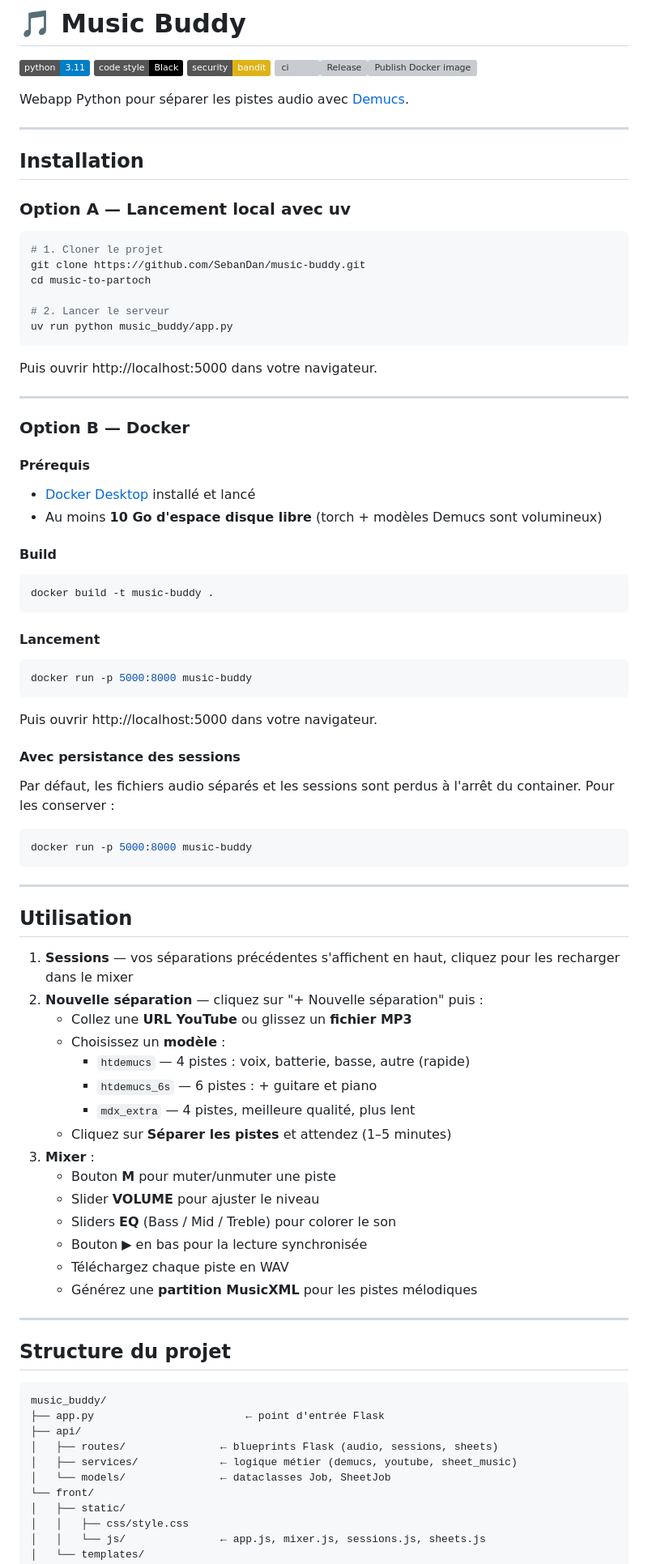
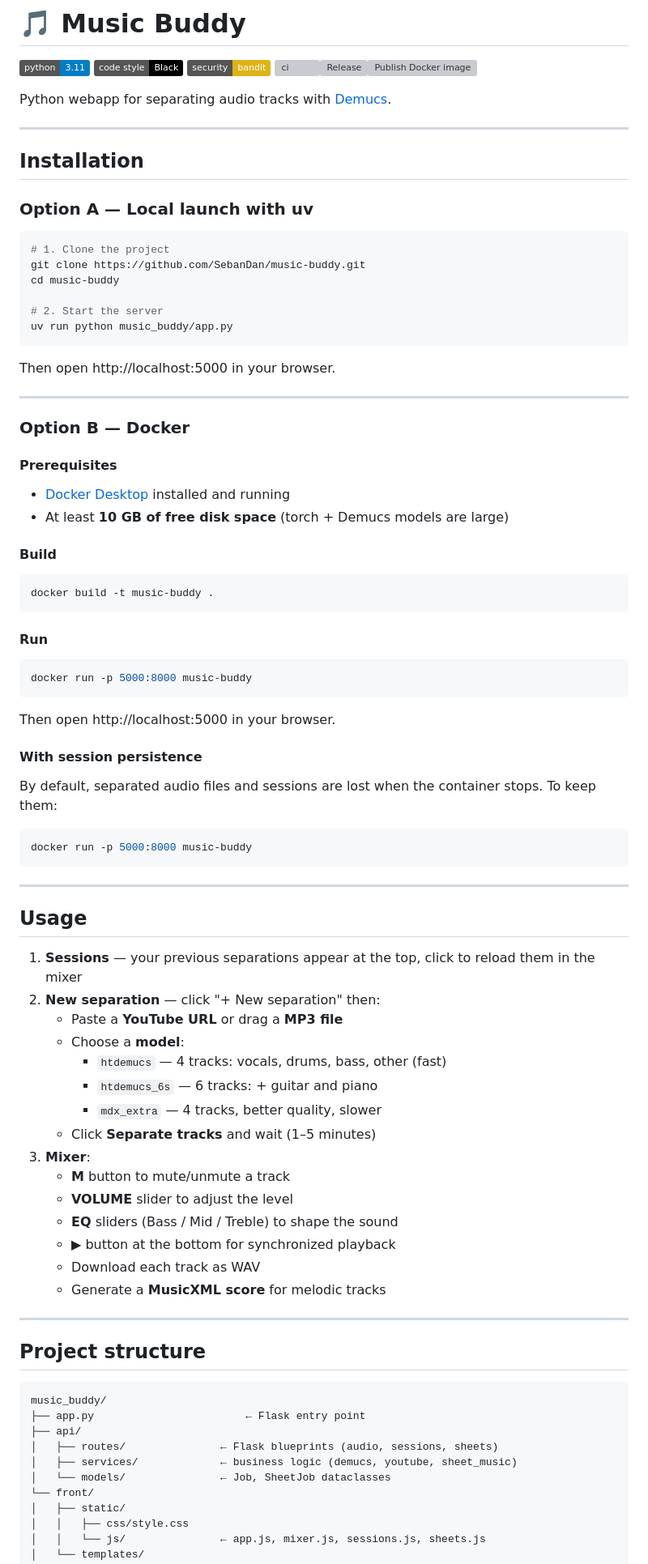
Before and after one commit to SebanDan/music-buddy, a Markdown page: README.md, the part around one of its changes. Shown at 81% size. Rendered like a GitHub page; badges without logos; grey boxes are pictures that could not be loaded.

Commit message:
doc: translate README.md

````diff
--- a/README.md
+++ b/README.md
@@ -2,33 +2,33 @@
 
 [![Python versions](https://img.shields.io/badge/python-3.11-blue)](https://docs.python.org/3/whatsnew/) [![Code style: Black](https://img.shields.io/badge/code%20style-Black-000000.svg)](https://github.com/psf/black) [![security: bandit](https://img.shields.io/badge/security-bandit-yellow.svg)](https://github.com/PyCQA/bandit) [![ci](https://github.com/SebanDan/music-buddy/actions/workflows/ci.yml/badge.svg?branch=main)](https://github.com/SebanDan/music-buddy/actions/workflows/ci.yml)[![Release](https://github.com/SebanDan/music-buddy/actions/workflows/tag-release.yml/badge.svg?branch=main)](https://github.com/SebanDan/music-buddy/actions/workflows/tag-release.yml)[![Publish Docker image](https://github.com/SebanDan/music-buddy/actions/workflows/deploy-docker.yml/badge.svg)](https://github.com/SebanDan/music-buddy/actions/workflows/deploy-docker.yml)
 
-Webapp Python pour séparer les pistes audio avec [Demucs](https://github.com/facebookresearch/demucs).
+Python webapp for separating audio tracks with [Demucs](https://github.com/facebookresearch/demucs).
 
 ---
 
 ## Installation
 
-### Option A — Lancement local avec uv
+### Option A — Local launch with uv
 
 ```bash
-# 1. Cloner le projet
+# 1. Clone the project
 git clone https://github.com/SebanDan/music-buddy.git
-cd music-to-partoch
+cd music-buddy
 
-# 2. Lancer le serveur
+# 2. Start the server
 uv run python music_buddy/app.py
 ```
 
-Puis ouvrir http://localhost:5000 dans votre navigateur.
+Then open http://localhost:5000 in your browser.
 
 ---
 
 ### Option B — Docker
 
-#### Prérequis
+#### Prerequisites
 
-- [Docker Desktop](https://www.docker.com/products/docker-desktop/) installé et lancé
-- Au moins **10 Go d'espace disque libre** (torch + modèles Demucs sont volumineux)
+- [Docker Desktop](https://www.docker.com/products/docker-desktop/) installed and running
+- At least **10 GB of free disk space** (torch + Demucs models are large)
 
 #### Build
 
@@ -36,17 +36,17 @@ Puis ouvrir http://localhost:5000 dans votre navigateur.
 docker build -t music-buddy .
 ```
 
-#### Lancement
+#### Run
 
 ```bash
 docker run -p 5000:8000 music-buddy
 ```
 
-Puis ouvrir http://localhost:5000 dans votre navigateur.
+Then open http://localhost:5000 in your browser.
 
-#### Avec persistance des sessions
+#### With session persistence
 
-Par défaut, les fichiers audio séparés et les sessions sont perdus à l'arrêt du container. Pour les conserver :
+By default, separated audio files and sessions are lost when the container stops. To keep them:
 
 ```bash
 docker run -p 5000:8000 music-buddy
@@ -54,35 +54,35 @@ docker run -p 5000:8000 music-buddy
 
 ---
 
-## Utilisation
+## Usage
 
-1. **Sessions** — vos séparations précédentes s'affichent en haut, cliquez pour les recharger dans le mixer
-2. **Nouvelle séparation** — cliquez sur "+ Nouvelle séparation" puis :
-   - Collez une **URL YouTube** ou glissez un **fichier MP3**
-   - Choisissez un **modèle** :
-     - `htdemucs` — 4 pistes : voix, batterie, basse, autre (rapide)
-     - `htdemucs_6s` — 6 pistes : + guitare et piano
-     - `mdx_extra` — 4 pistes, meilleure qualité, plus lent
-   - Cliquez sur **Séparer les pistes** et attendez (1–5 minutes)
-3. **Mixer** :
-   - Bouton **M** pour muter/unmuter une piste
-   - Slider **VOLUME** pour ajuster le niveau
-   - Sliders **EQ** (Bass / Mid / Treble) pour colorer le son
-   - Bouton **▶** en bas pour la lecture synchronisée
-   - Téléchargez chaque piste en WAV
-   - Générez une **partition MusicXML** pour les pistes mélodiques
+1. **Sessions** — your previous separations appear at the top, click to reload them in the mixer
+2. **New separation** — click "+ New separation" then:
+   - Paste a **YouTube URL** or drag a **MP3 file**
+   - Choose a **model**:
+     - `htdemucs` — 4 tracks: vocals, drums, bass, other (fast)
+     - `htdemucs_6s` — 6 tracks: + guitar and piano
+     - `mdx_extra` — 4 tracks, better quality, slower
+   - Click **Separate tracks** and wait (1–5 minutes)
+3. **Mixer**:
+   - **M** button to mute/unmute a track
+   - **VOLUME** slider to adjust the level
+   - **EQ** sliders (Bass / Mid / Treble) to shape the sound
+   - **▶** button at the bottom for synchronized playback
+   - Download each track as WAV
+   - Generate a **MusicXML score** for melodic tracks
 
 ---
 
-## Structure du projet
+## Project structure
 
 ```
 music_buddy/
-├── app.py                        ← point d'entrée Flask
+├── app.py                        ← Flask entry point
 ├── api/
-│   ├── routes/               ← blueprints Flask (audio, sessions, sheets)
-│   ├── services/             ← logique métier (demucs, youtube, sheet_music)
-│   └── models/               ← dataclasses Job, SheetJob
+│   ├── routes/               ← Flask blueprints (audio, sessions, sheets)
+│   ├── services/             ← business logic (demucs, youtube, sheet_music)
+│   └── models/               ← Job, SheetJob dataclasses
 └── front/
 │   ├── static/
 │   │   ├── css/style.css
````
Also changed, not shown: other parts of README.md (+3 -3 lines).
